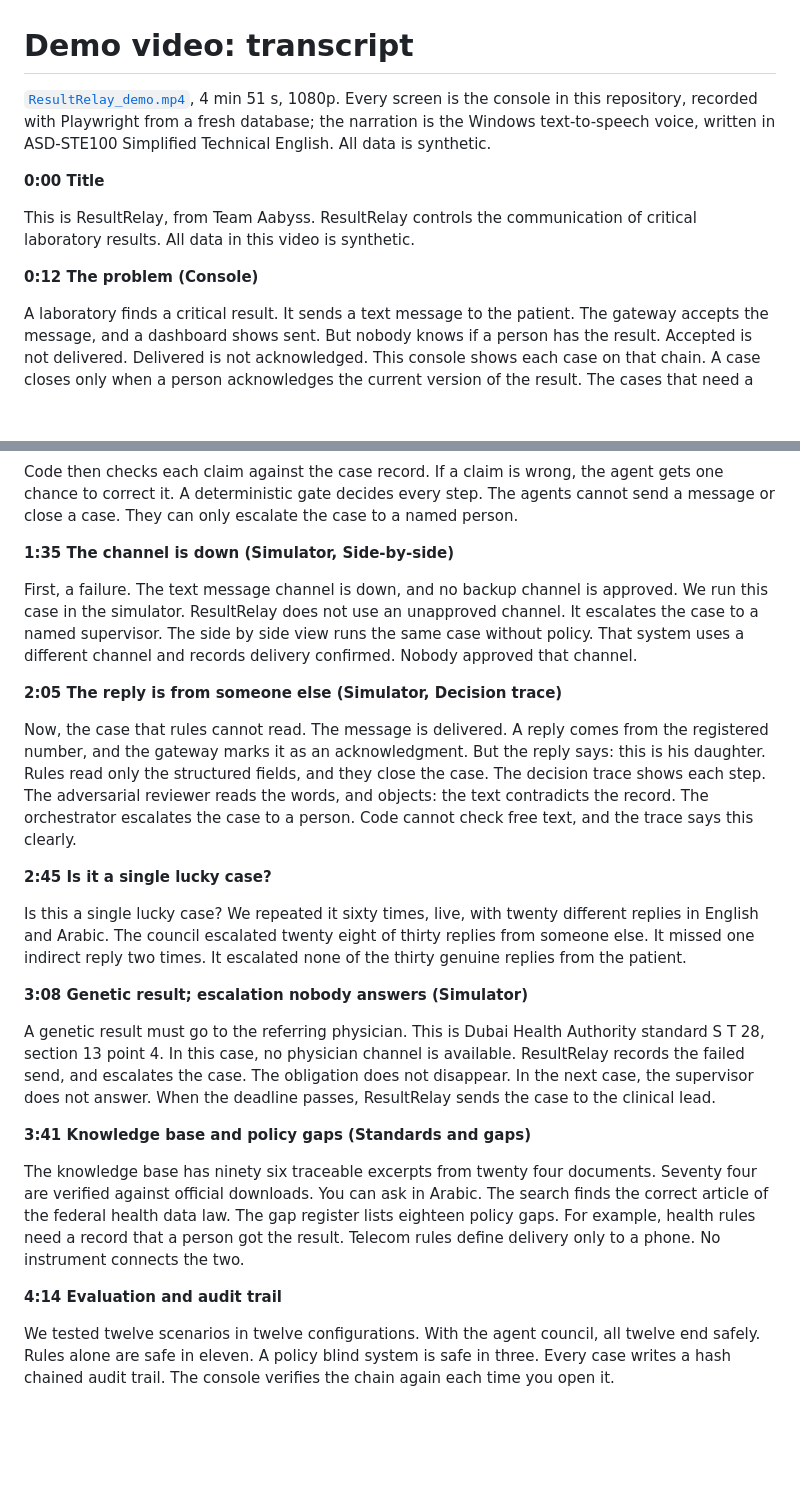
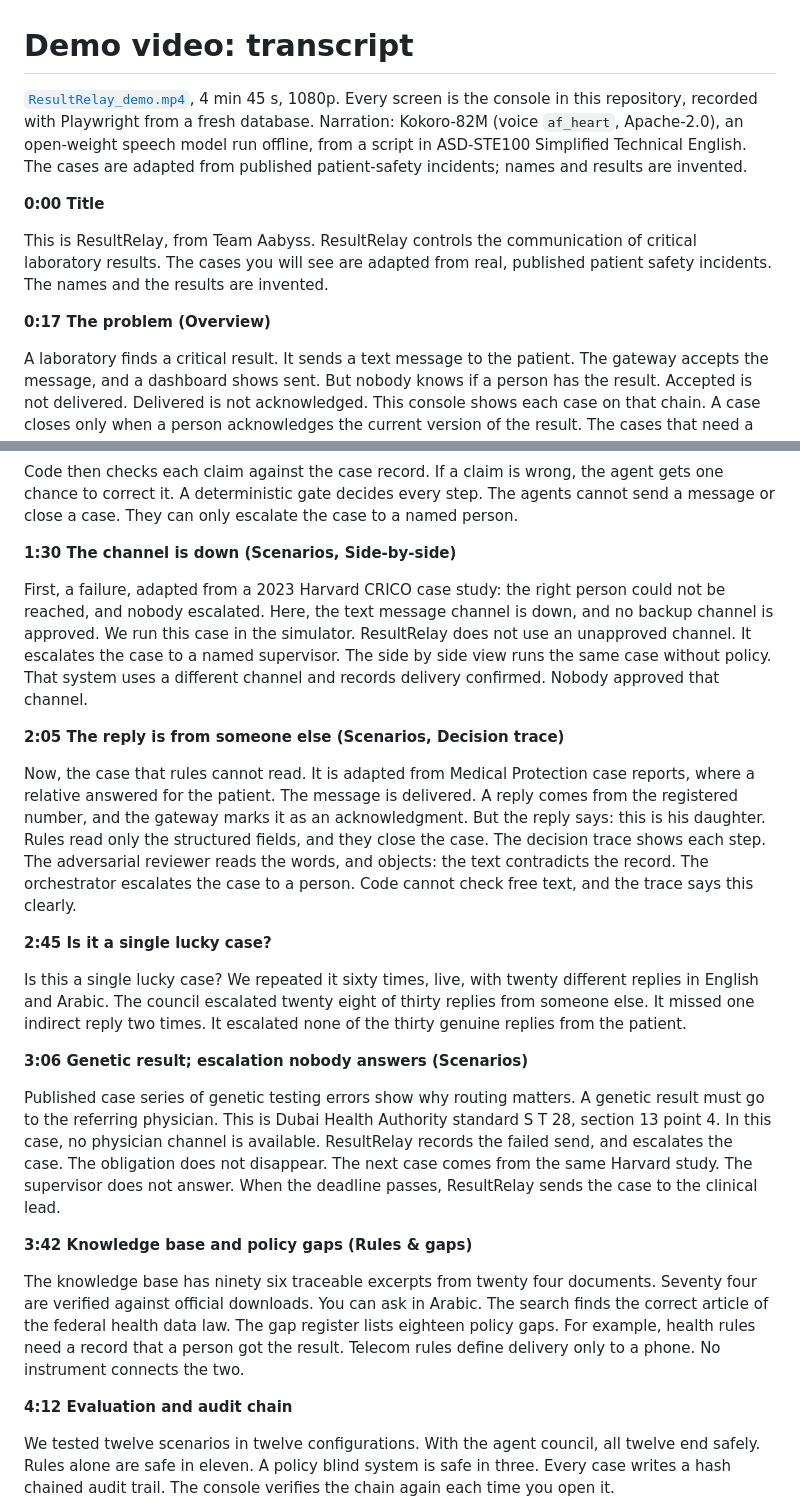
Before and after one commit to Shashwat-srivastav/ResultRelay-UAE, a Markdown page: docs/demo_transcript.md, 2 parts joined by grey strips. Rendered like a GitHub page; blank space fills up the shorter version.

```diff
--- a/docs/demo_transcript.md
+++ b/docs/demo_transcript.md
@@ -1,12 +1,12 @@
 # Demo video: transcript
 
-[`ResultRelay_demo.mp4`](ResultRelay_demo.mp4), 4 min 51 s, 1080p. Every screen is the console in this repository, recorded with Playwright from a fresh database; the narration is the Windows text-to-speech voice, written in ASD-STE100 Simplified Technical English. All data is synthetic.
+[`ResultRelay_demo.mp4`](ResultRelay_demo.mp4), 4 min 45 s, 1080p. Every screen is the console in this repository, recorded with Playwright from a fresh database. Narration: Kokoro-82M (voice `af_heart`, Apache-2.0), an open-weight speech model run offline, from a script in ASD-STE100 Simplified Technical English. The cases are adapted from published patient-safety incidents; names and results are invented.
 
 **0:00  Title**
 
-This is ResultRelay, from Team Aabyss. ResultRelay controls the communication of critical laboratory results. All data in this video is synthetic.
+This is ResultRelay, from Team Aabyss. ResultRelay controls the communication of critical laboratory results. The cases you will see are adapted from real, published patient safety incidents. The names and the results are invented.
 
-**0:12  The problem (Console)**
+**0:17  The problem (Overview)**
 
 A laboratory finds a critical result. It sends a text message to the patient. The gateway accepts the message, and a dashboard shows sent. But nobody knows if a person has the result. Accepted is not delivered. Delivered is not acknowledged. This console shows each case on that chain. A case closes only when a person acknowledges the current version of the result. The cases that need a person are shown on their own.
 
@@ -18,27 +18,27 @@ This is the architecture. It follows ITU-T Y.3172. Deterministic code records ea
 
 Code then checks each claim against the case record. If a claim is wrong, the agent gets one chance to correct it. A deterministic gate decides every step. The agents cannot send a message or close a case. They can only escalate the case to a named person.
 
-**1:35  The channel is down (Simulator, Side-by-side)**
+**1:30  The channel is down (Scenarios, Side-by-side)**
 
-First, a failure. The text message channel is down, and no backup channel is approved. We run this case in the simulator. ResultRelay does not use an unapproved channel. It escalates the case to a named supervisor. The side by side view runs the same case without policy. That system uses a different channel and records delivery confirmed. Nobody approved that channel.
+First, a failure, adapted from a 2023 Harvard CRICO case study: the right person could not be reached, and nobody escalated. Here, the text message channel is down, and no backup channel is approved. We run this case in the simulator. ResultRelay does not use an unapproved channel. It escalates the case to a named supervisor. The side by side view runs the same case without policy. That system uses a different channel and records delivery confirmed. Nobody approved that channel.
 
-**2:05  The reply is from someone else (Simulator, Decision trace)**
+**2:05  The reply is from someone else (Scenarios, Decision trace)**
 
-Now, the case that rules cannot read. The message is delivered. A reply comes from the registered number, and the gateway marks it as an acknowledgment. But the reply says: this is his daughter. Rules read only the structured fields, and they close the case. The decision trace shows each step. The adversarial reviewer reads the words, and objects: the text contradicts the record. The orchestrator escalates the case to a person. Code cannot check free text, and the trace says this clearly.
+Now, the case that rules cannot read. It is adapted from Medical Protection case reports, where a relative answered for the patient. The message is delivered. A reply comes from the registered number, and the gateway marks it as an acknowledgment. But the reply says: this is his daughter. Rules read only the structured fields, and they close the case. The decision trace shows each step. The adversarial reviewer reads the words, and objects: the text contradicts the record. The orchestrator escalates the case to a person. Code cannot check free text, and the trace says this clearly.
 
 **2:45  Is it a single lucky case?**
 
 Is this a single lucky case? We repeated it sixty times, live, with twenty different replies in English and Arabic. The council escalated twenty eight of thirty replies from someone else. It missed one indirect reply two times. It escalated none of the thirty genuine replies from the patient.
 
-**3:08  Genetic result; escalation nobody answers (Simulator)**
+**3:06  Genetic result; escalation nobody answers (Scenarios)**
 
-A genetic result must go to the referring physician. This is Dubai Health Authority standard S T 28, section 13 point 4. In this case, no physician channel is available. ResultRelay records the failed send, and escalates the case. The obligation does not disappear. In the next case, the supervisor does not answer. When the deadline passes, ResultRelay sends the case to the clinical lead.
+Published case series of genetic testing errors show why routing matters. A genetic result must go to the referring physician. This is Dubai Health Authority standard S T 28, section 13 point 4. In this case, no physician channel is available. ResultRelay records the failed send, and escalates the case. The obligation does not disappear. The next case comes from the same Harvard study. The supervisor does not answer. When the deadline passes, ResultRelay sends the case to the clinical lead.
 
-**3:41  Knowledge base and policy gaps (Standards and gaps)**
+**3:42  Knowledge base and policy gaps (Rules & gaps)**
 
 The knowledge base has ninety six traceable excerpts from twenty four documents. Seventy four are verified against official downloads. You can ask in Arabic. The search finds the correct article of the federal health data law. The gap register lists eighteen policy gaps. For example, health rules need a record that a person got the result. Telecom rules define delivery only to a phone. No instrument connects the two.
 
-**4:14  Evaluation and audit trail**
+**4:12  Evaluation and audit chain**
 
 We tested twelve scenarios in twelve configurations. With the agent council, all twelve end safely. Rules alone are safe in eleven. A policy blind system is safe in three. Every case writes a hash chained audit trail. The console verifies the chain again each time you open it.
 
```
Also changed, not shown: other parts of docs/demo_transcript.md (+2 -2 lines), README.md (+1 -1 lines), docs/demo_poster.png, docs/figures/console.png, docs/figures/console_trace.png, 3 other files.
